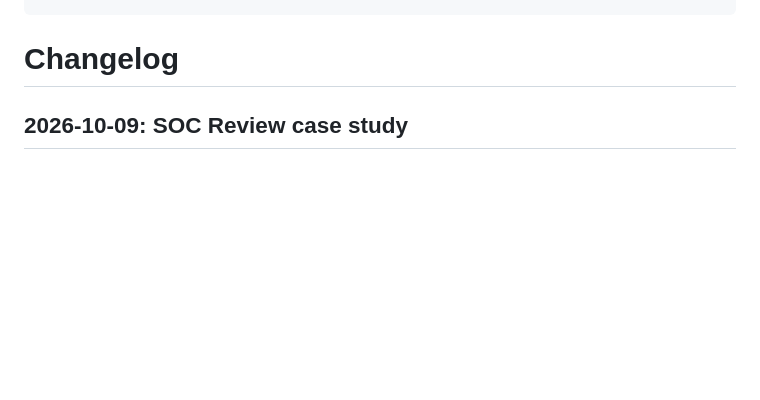
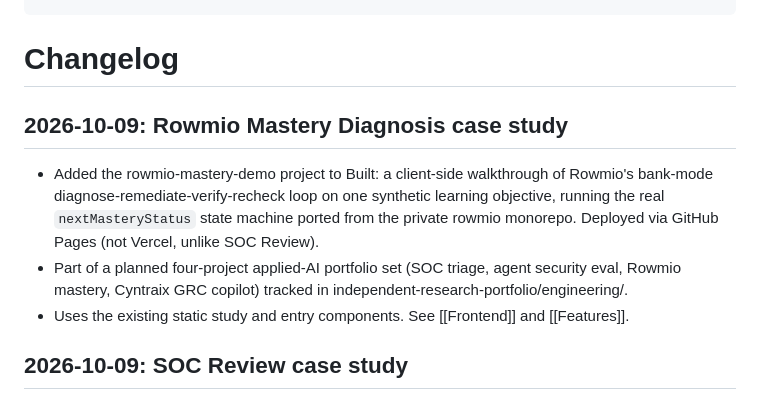
Before and after one commit to ezekielologunde/ezekielologunde.github.io, a Markdown page: docs/obsidian/Changelog.md, the part around the change. Drawn GitHub-style; blank space fills up the shorter version.

Commit message:
Log the Rowmio Mastery Diagnosis Built-page addition
Co-Authored-By: Claude Sonnet 5 <noreply@anthropic.com>

```diff
--- a/docs/obsidian/Changelog.md
+++ b/docs/obsidian/Changelog.md
@@ -7,6 +7,12 @@ tags: [project/ezekielologunde-github-io]
 ---
 
 # Changelog
+
+## 2026-10-09: Rowmio Mastery Diagnosis case study
+
+- Added the rowmio-mastery-demo project to Built: a client-side walkthrough of Rowmio's bank-mode diagnose-remediate-verify-recheck loop on one synthetic learning objective, running the real `nextMasteryStatus` state machine ported from the private rowmio monorepo. Deployed via GitHub Pages (not Vercel, unlike SOC Review).
+- Part of a planned four-project applied-AI portfolio set (SOC triage, agent security eval, Rowmio mastery, Cyntraix GRC copilot) tracked in independent-research-portfolio/engineering/.
+- Uses the existing static study and entry components. See [[Frontend]] and [[Features]].
 
 ## 2026-10-09: SOC Review case study
 
```
